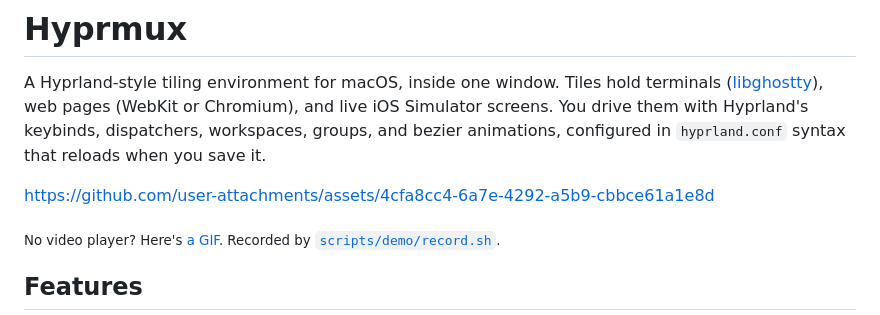
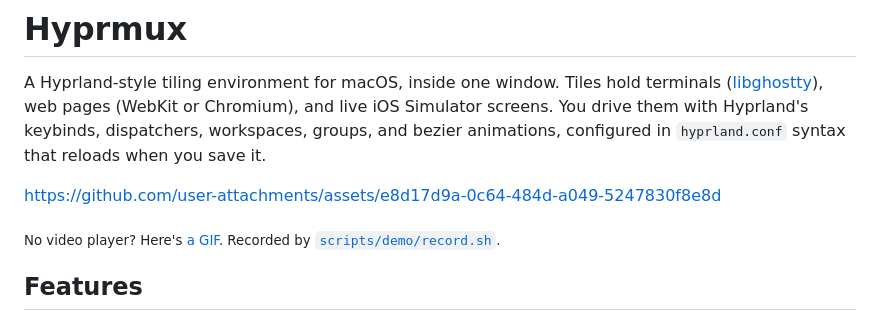
Before and after one commit to gavrix/hyprmux, a Markdown page: README.md, the part around the change. GitHub-like rendering.

Commit message:
README: the demo with keycast

```diff
--- a/README.md
+++ b/README.md
@@ -6,7 +6,7 @@ terminals ([libghostty](https://github.com/ghostty-org/ghostty)), web pages
 Hyprland's keybinds, dispatchers, workspaces, groups, and bezier animations,
 configured in `hyprland.conf` syntax that reloads when you save it.
 
-https://github.com/user-attachments/assets/4cfa8cc4-6a7e-4292-a5b9-cbbce61a1e8d
+https://github.com/user-attachments/assets/e8d17d9a-0c64-484d-a049-5247830f8e8d
 
 <sub>No video player? Here's [a GIF](docs/media/demo.gif). Recorded by
 [`scripts/demo/record.sh`](scripts/demo/record.sh).</sub>
```
